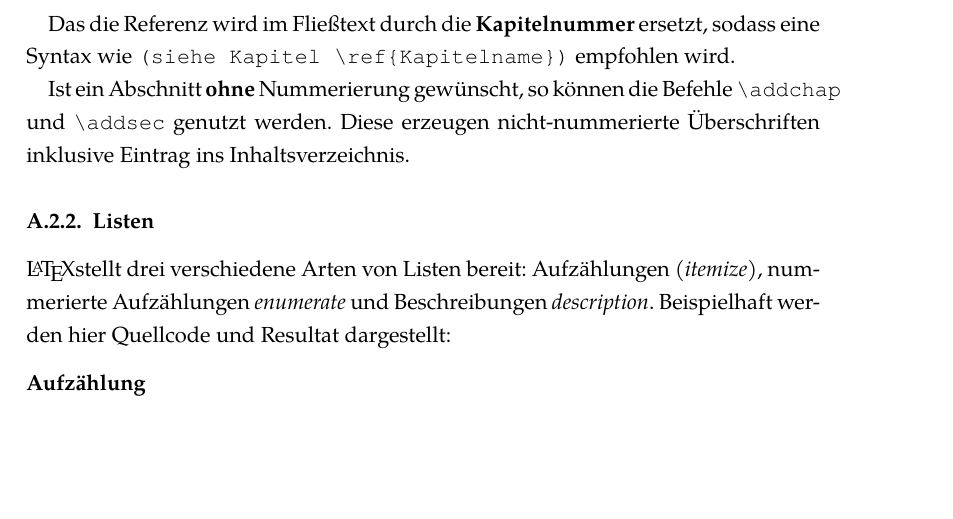
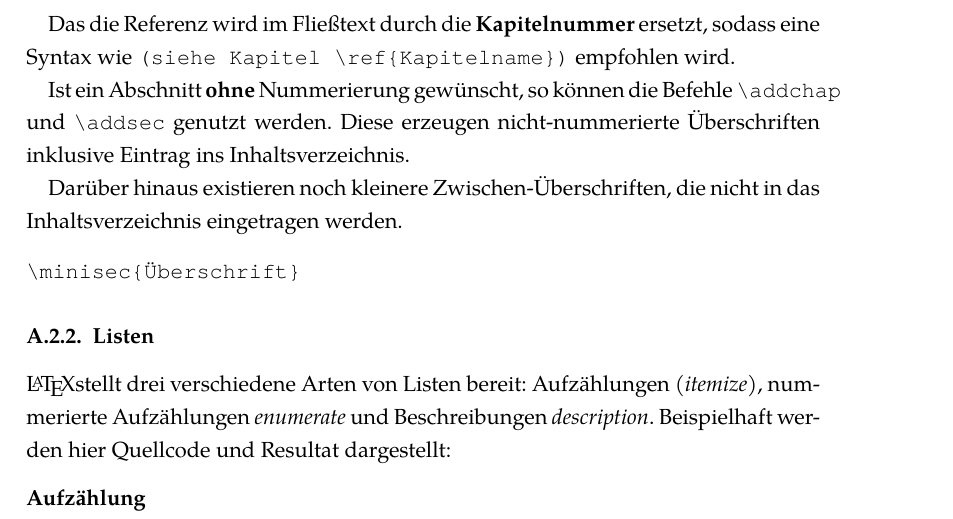
Before and after one commit to UniRegensburg/mi-document-templates, a LaTeX thesis (latex/document.tex, which reads latex/latex.tex): part of page 27 of 36, cut so that both start at the same text, the shorter picture padded with empty space. Compiled offline with XeLaTeX; a LaTeX package or settings file that is missing is left out.

Commit message:
add note on minisec§

```diff
--- a/latex/latex.tex
+++ b/latex/latex.tex
@@ -37,6 +37,14 @@ Es wir empfohlen, Abschnitte außerdem mit Labels zu versehen, damit sie im spä
 Das die Referenz wird im Fließtext durch die \textbf{Kapitelnummer} ersetzt, sodass eine Syntax wie \verb|(siehe Kapitel \ref{Kapitelname})| empfohlen wird.
 
 Ist ein Abschnitt \textbf{ohne} Nummerierung gewünscht, so können die Befehle \verb|\addchap| und \verb|\addsec| genutzt werden. Diese erzeugen nicht-nummerierte Überschriften inklusive Eintrag ins Inhaltsverzeichnis.
+
+Darüber hinaus existieren noch kleinere Zwischen-Überschriften, die nicht in das Inhaltsverzeichnis eingetragen werden.
+
+\begin{verbatim}
+\minisec{Überschrift}
+\end{verbatim}
+
+
 
 \subsection{Listen}
 
```
